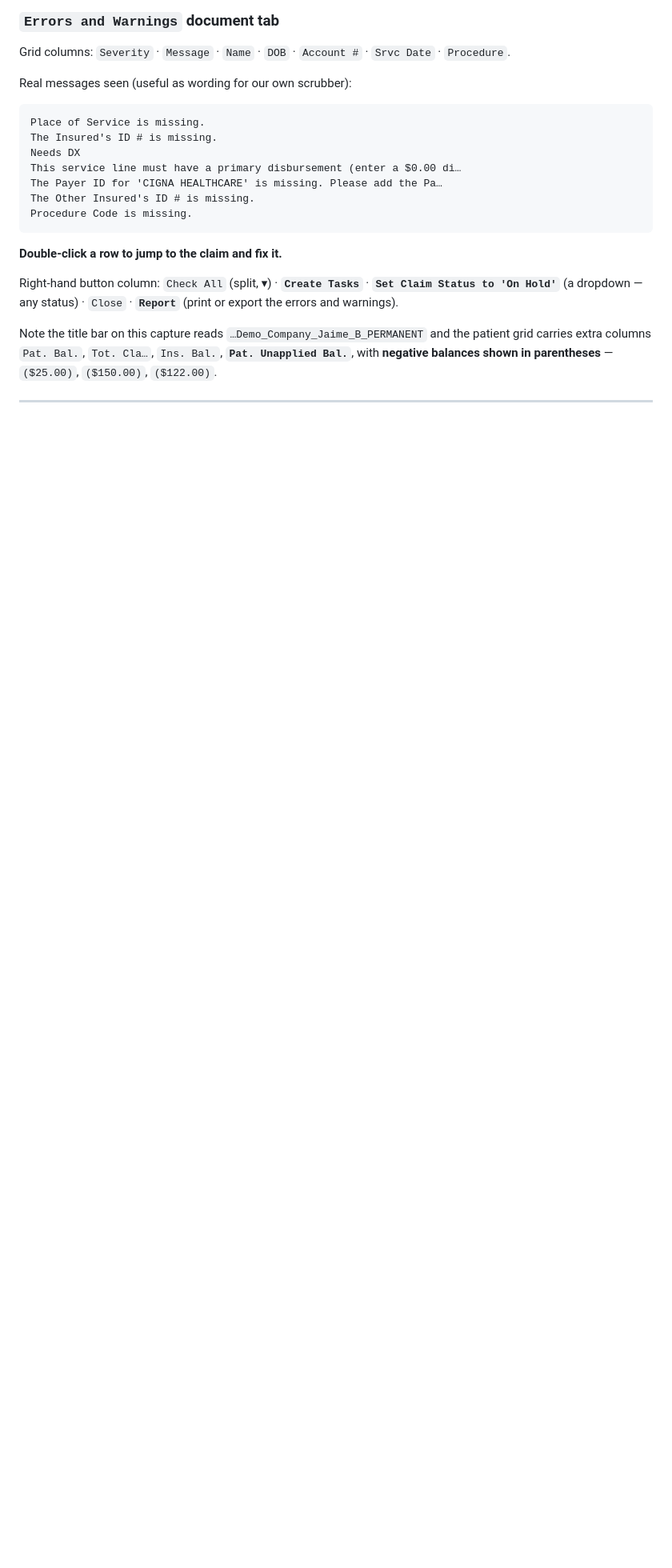
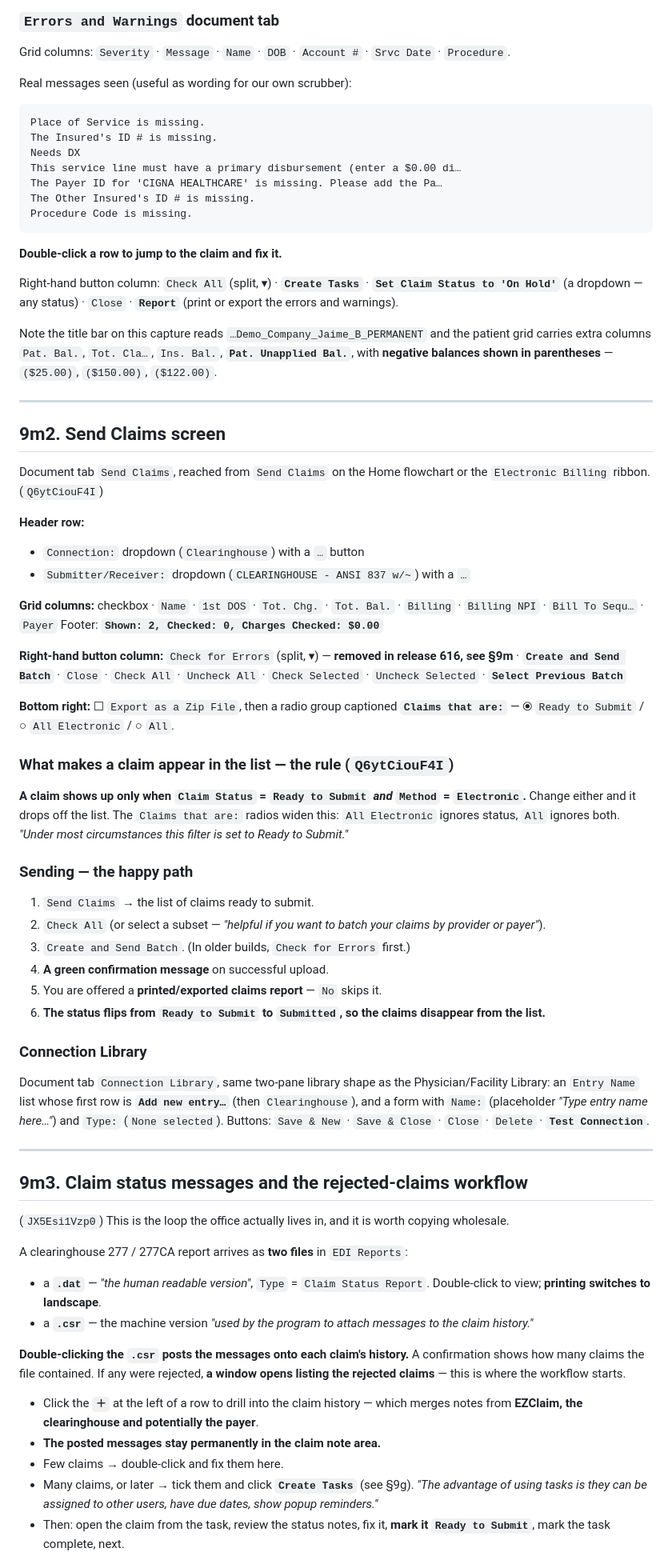
Before and after one commit to blarocca142-cloud/Thunder-chat, a Markdown page: Thunder-chat-v3/thunder-claims/EZCLAIM-LOOK.md, the part around one of its changes. Shown at 80% size. Rendered like a GitHub page; blank space fills up the shorter version.

Commit message:
EZClaim look study: videos 39-41 (send claims, claim status messages, rejected workflow)
Co-Authored-By: Claude <noreply@anthropic.com>

```diff
--- a/Thunder-chat-v3/thunder-claims/EZCLAIM-LOOK.md
+++ b/Thunder-chat-v3/thunder-claims/EZCLAIM-LOOK.md
@@ -1322,3 +1322,78 @@ parentheses** — `($25.00)`, `($150.00)`, `($122.00)`.
 
 ---
 
+## 9m2. Send Claims screen
+
+Document tab `Send Claims`, reached from `Send Claims` on the Home flowchart
+or the `Electronic Billing` ribbon. (`Q6ytCiouF4I`)
+
+**Header row:**
+- `Connection:` dropdown (`Clearinghouse`) with a `…` button
+- `Submitter/Receiver:` dropdown (`CLEARINGHOUSE - ANSI 837 w/~`) with a `…`
+
+**Grid columns:** checkbox · `Name` · `1st DOS` · `Tot. Chg.` · `Tot. Bal.` ·
+`Billing` · `Billing NPI` · `Bill To Sequ…` · `Payer`
+Footer: **`Shown: 2, Checked: 0, Charges Checked: $0.00`**
+
+**Right-hand button column:**
+`Check for Errors` (split, ▾) — **removed in release 616, see §9m** ·
+**`Create and Send Batch`** · `Close` · `Check All` · `Uncheck All` ·
+`Check Selected` · `Uncheck Selected` · **`Select Previous Batch`**
+
+**Bottom right:** ☐ `Export as a Zip File`, then a radio group captioned
+**`Claims that are:`** — ⦿ `Ready to Submit` / ○ `All Electronic` / ○ `All`.
+
+### What makes a claim appear in the list — the rule (`Q6ytCiouF4I`)
+**A claim shows up only when `Claim Status` = `Ready to Submit` *and*
+`Method` = `Electronic`.** Change either and it drops off the list.
+The `Claims that are:` radios widen this: `All Electronic` ignores status,
+`All` ignores both. *"Under most circumstances this filter is set to Ready to
+Submit."*
+
+### Sending — the happy path
+1. `Send Claims` → the list of claims ready to submit.
+2. `Check All` (or select a subset — *"helpful if you want to batch your claims
+   by provider or payer"*).
+3. `Create and Send Batch`. (In older builds, `Check for Errors` first.)
+4. **A green confirmation message** on successful upload.
+5. You are offered a **printed/exported claims report** — `No` skips it.
+6. **The status flips from `Ready to Submit` to `Submitted`, so the claims
+   disappear from the list.**
+
+### Connection Library
+Document tab `Connection Library`, same two-pane library shape as the
+Physician/Facility Library: an `Entry Name` list whose first row is
+**`Add new entry…`** (then `Clearinghouse`), and a form with `Name:`
+(placeholder *"Type entry name here…"*) and `Type:` (`None selected`).
+Buttons: `Save & New` · `Save & Close` · `Close` · `Delete` ·
+**`Test Connection`**.
+
+---
+
+## 9m3. Claim status messages and the rejected-claims workflow
+
+(`JX5Esi1Vzp0`) This is the loop the office actually lives in, and it is worth
+copying wholesale.
+
+A clearinghouse 277 / 277CA report arrives as **two files** in `EDI Reports`:
+- a **`.dat`** — *"the human readable version"*, `Type` = `Claim Status Report`.
+  Double-click to view; **printing switches to landscape**.
+- a **`.csr`** — the machine version *"used by the program to attach messages
+  to the claim history."*
+
+**Double-clicking the `.csr` posts the messages onto each claim's history.**
+A confirmation shows how many claims the file contained. If any were rejected,
+**a window opens listing the rejected claims** — this is where the workflow
+starts.
+
+- Click the **`＋`** at the left of a row to drill into the claim history —
+  which merges notes from **EZClaim, the clearinghouse and potentially the
+  payer**.
+- **The posted messages stay permanently in the claim note area.**
+- Few claims → double-click and fix them here.
+- Many claims, or later → tick them and click **`Create Tasks`** (see §9g).
+  *"The advantage of using tasks is they can be assigned to other users, have
+  due dates, show popup reminders."*
+- Then: open the claim from the task, review the status notes, fix it,
+  **mark it `Ready to Submit`**, mark the task complete, next.
+
```
Also changed, not shown: other parts of Thunder-chat-v3/thunder-claims/EZCLAIM-LOOK.md (+14 -0 lines).
